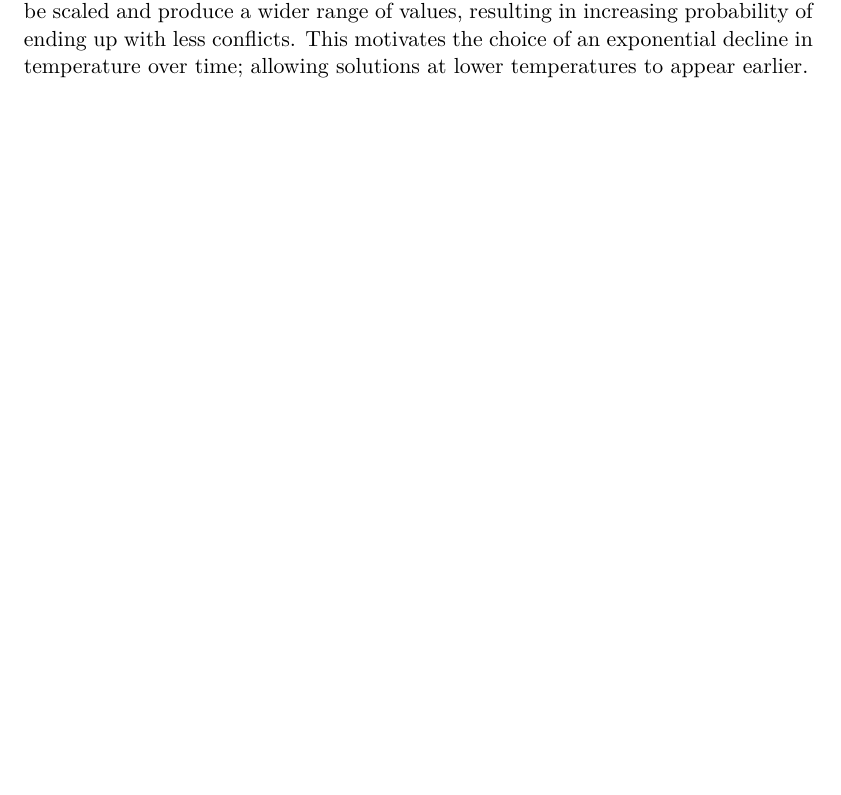
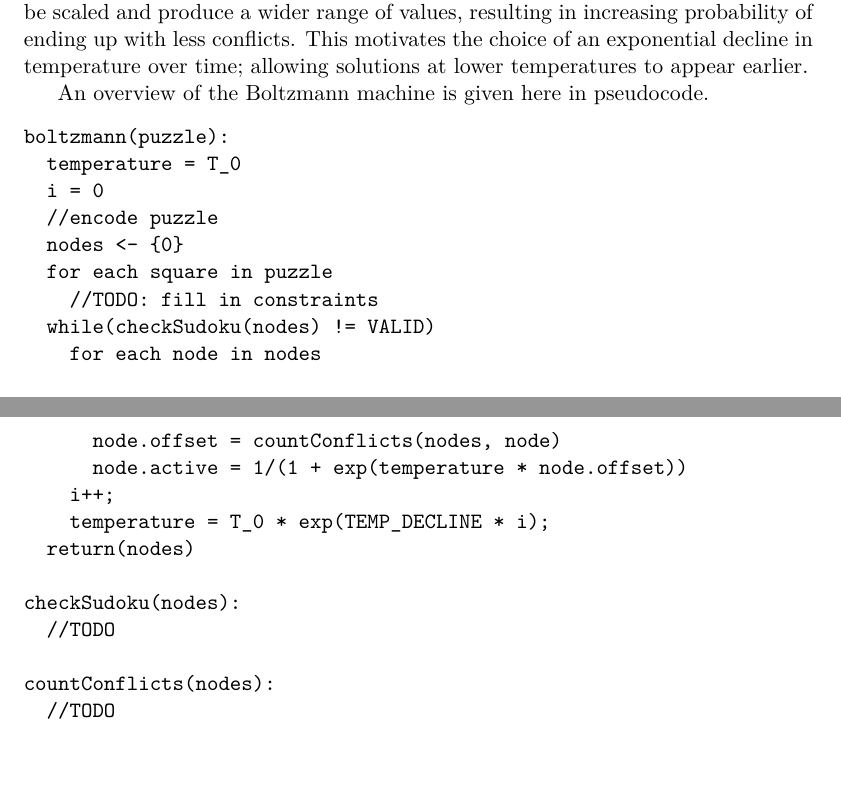
Before and after one commit to davnils/kex-sudoku, a LaTeX thesis (report/xjobb-en.tex): part of page 17 of 79 before the commit and two parts of pages 17 and 18 of 79 after it, the two joined at a grey line, cut so that both start at the same text, the shorter picture padded with empty space. The pictures show the PDF file report/xjobb-en.pdf that the author committed with the source.

Commit message:
Fix test and add some pseudocode.

```diff
--- a/report/xjobb-en.tex
+++ b/report/xjobb-en.tex
@@ -358,3 +358,22 @@ At a big temperature all probabilities are more or less equal, even though the e
 With a low temperature the temperature difference will be scaled and produce a wider range of values, resulting in increasing probability of ending up with less conflicts.
 This motivates the choice of an exponential decline in temperature over time; allowing solutions at lower temperatures to appear earlier.
 
+An overview of the Boltzmann machine is given here in pseudocode.
+\begin{verbatim}
+boltzmann(puzzle):
+  temperature = T_0
+  i = 0
+  //encode puzzle
+  nodes <- {0}
+  for each square in puzzle
+    //TODO: fill in constraints
+  while(checkSudoku(nodes) != VALID)
+    for each node in nodes
+      node.offset = countConflicts(nodes, node)
+      node.active = 1/(1 + exp(temperature * node.offset))
+    i++;
+    temperature = T_0 * exp(TEMP_DECLINE * i);
+  return(nodes)
+
+checkSudoku(nodes):
+  //TODO
```
Also changed, not shown: report/xjobb-en.pdf, report/xjobb-en.tex (16 more changed lines).
